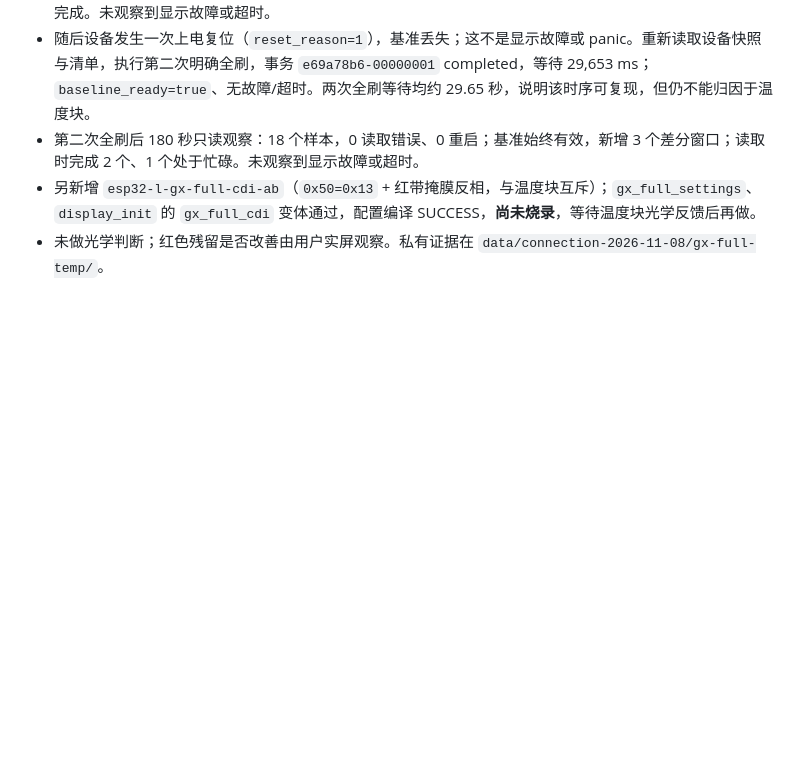
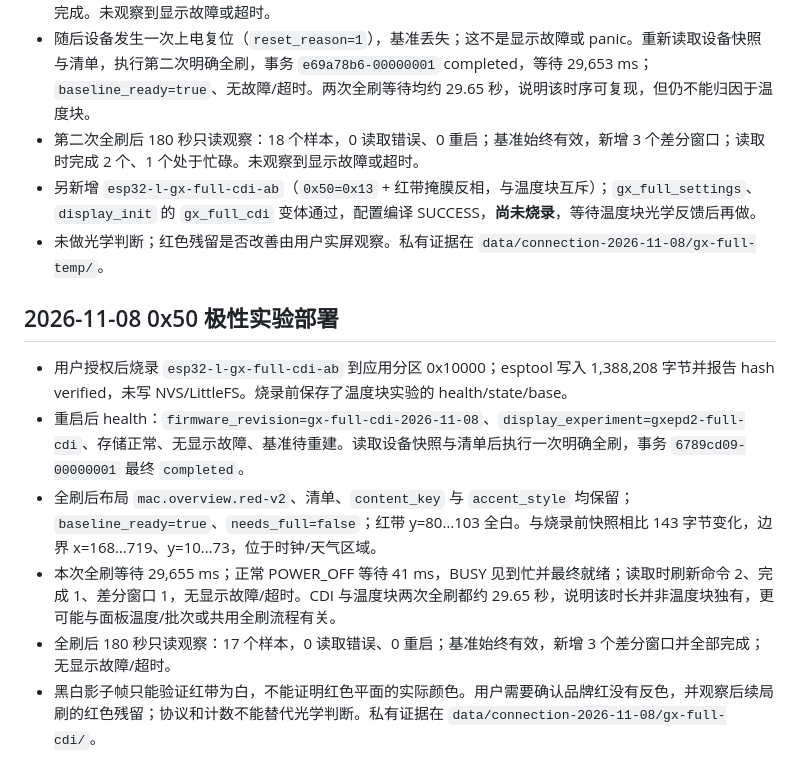
Before and after one commit to xiaoxiaotao/mojian, a Markdown page: VALIDATION.md, the part around the change. GitHub-like rendering; blank space fills up the shorter version.

```diff
--- a/VALIDATION.md
+++ b/VALIDATION.md
@@ -322,3 +322,12 @@ Mac0.4.12/build23、Android0.8.4/code25已构建安装。长股票名与空名
 - 第二次全刷后 180 秒只读观察：18 个样本，0 读取错误、0 重启；基准始终有效，新增 3 个差分窗口；读取时完成 2 个、1 个处于忙碌。未观察到显示故障或超时。
 - 另新增 `esp32-l-gx-full-cdi-ab`（`0x50=0x13` + 红带掩膜反相，与温度块互斥）；`gx_full_settings`、`display_init` 的 `gx_full_cdi` 变体通过，配置编译 SUCCESS，**尚未烧录**，等待温度块光学反馈后再做。
 - 未做光学判断；红色残留是否改善由用户实屏观察。私有证据在 `data/connection-2026-11-08/gx-full-temp/`。
+
+## 2026-11-08 0x50 极性实验部署
+
+- 用户授权后烧录 `esp32-l-gx-full-cdi-ab` 到应用分区 0x10000；esptool 写入 1,388,208 字节并报告 hash verified，未写 NVS/LittleFS。烧录前保存了温度块实验的 health/state/base。
+- 重启后 health：`firmware_revision=gx-full-cdi-2026-11-08`、`display_experiment=gxepd2-full-cdi`、存储正常、无显示故障、基准待重建。读取设备快照与清单后执行一次明确全刷，事务 `6789cd09-00000001` 最终 `completed`。
+- 全刷后布局 `mac.overview.red-v2`、清单、`content_key` 与 `accent_style` 均保留；`baseline_ready=true`、`needs_full=false`；红带 y=80…103 全白。与烧录前快照相比 143 字节变化，边界 x=168…719、y=10…73，位于时钟/天气区域。
+- 本次全刷等待 29,655 ms；正常 POWER_OFF 等待 41 ms，BUSY 见到忙并最终就绪；读取时刷新命令 2、完成 1、差分窗口 1，无显示故障/超时。CDI 与温度块两次全刷都约 29.65 秒，说明该时长并非温度块独有，更可能与面板温度/批次或共用全刷流程有关。
+- 全刷后 180 秒只读观察：17 个样本，0 读取错误、0 重启；基准始终有效，新增 3 个差分窗口并全部完成；无显示故障/超时。
+- 黑白影子帧只能验证红带为白，不能证明红色平面的实际颜色。用户需要确认品牌红没有反色，并观察后续局刷的红色残留；协议和计数不能替代光学判断。私有证据在 `data/connection-2026-11-08/gx-full-cdi/`。
```
Also changed, not shown: CHANGELOG.md (+5 -0 lines), docs/DISPLAY_FULL_REFRESH_AB.md (+2 -2 lines).
